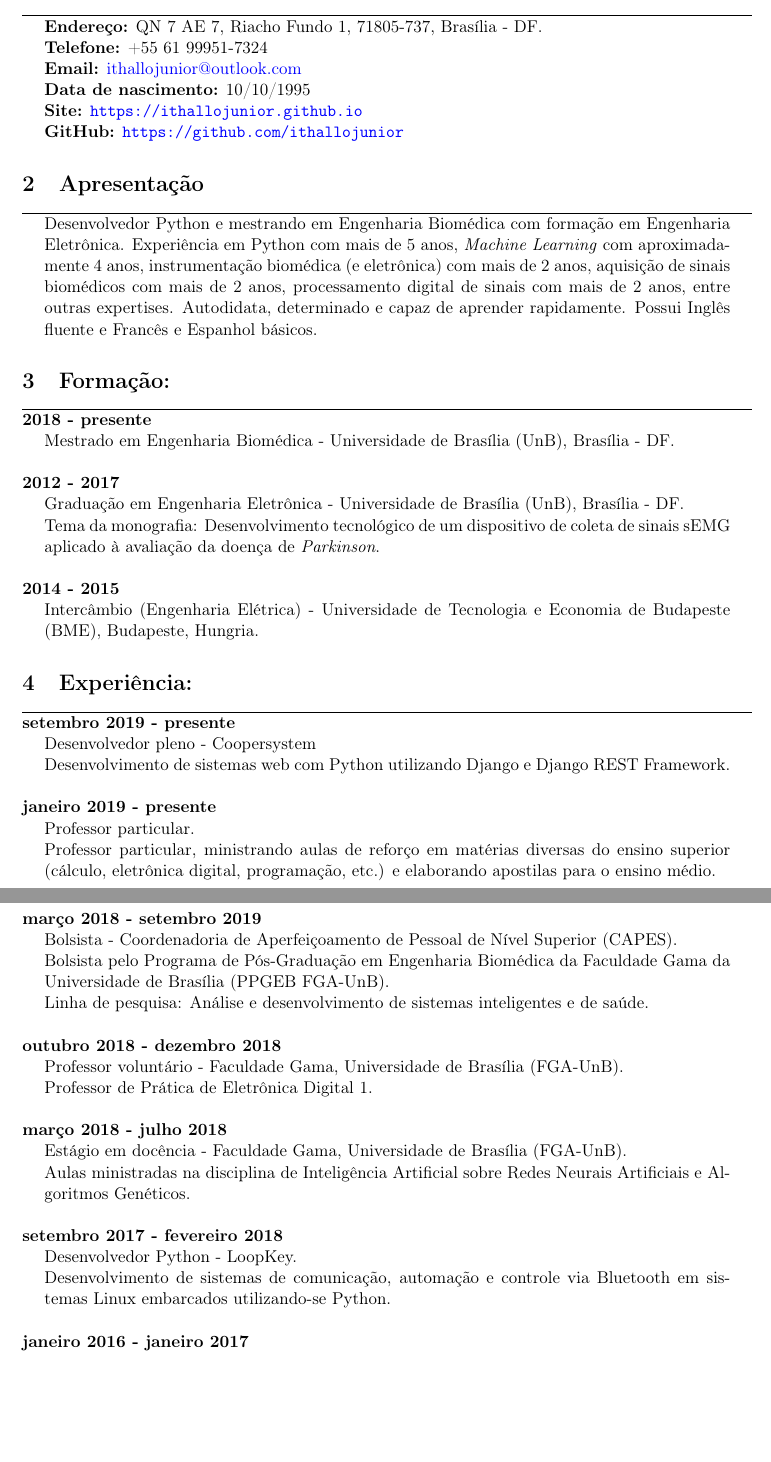
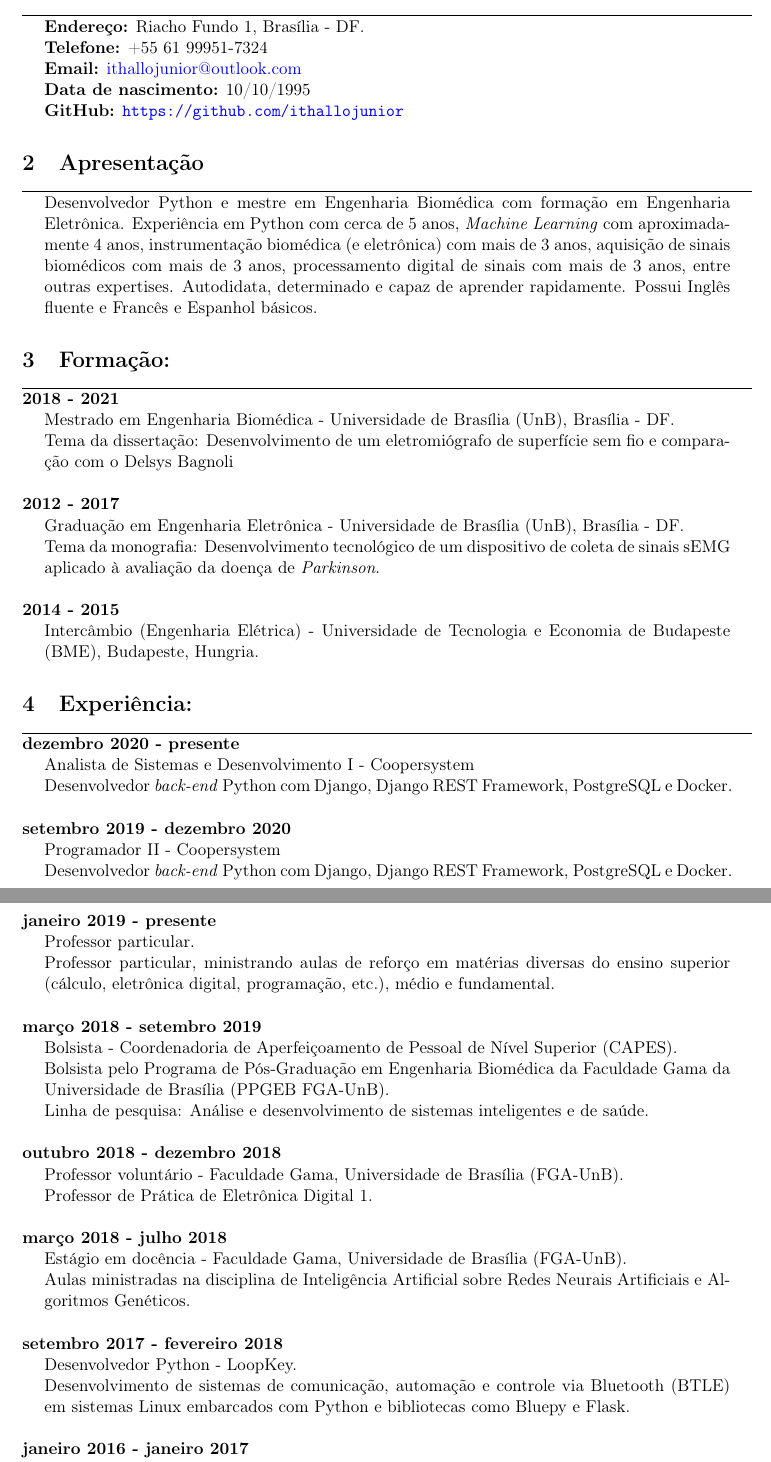
Before and after one commit to ithallojunior/cv, a LaTeX CV (cv.tex): two parts of pages 1 and 2 of 3, joined at a grey line, cut so that both start at the same text, the shorter picture padded with empty space. Compiled offline with pdfLaTeX.

Commit message:
updated cv with msc and etc.

```diff
--- a/cv.tex
+++ b/cv.tex
@@ -21,11 +21,11 @@
 \hrule \vspace{0.1cm}
 \begin{addmargin}{0.5cm}
 
-\textbf{Endereço:}  QN 7 AE 7, Riacho Fundo 1, 71805-737, Brasília - DF. \\
+\textbf{Endereço:}  Riacho Fundo 1, Brasília - DF. \\
 \textbf{Telefone:}  +55 61 99951-7324 \\
 \textbf{Email:}   \href{maito:ithallojunior@outlook.com}{ithallojunior@outlook.com} \\
 \textbf{Data de nascimento:} 10/10/1995 \\
-\textbf{Site:}  \url{https://ithallojunior.github.io}  \\
+%\textbf{Site:}  \url{https://ithallojunior.github.io}  \\
 \textbf{GitHub:} \url{https://github.com/ithallojunior}
 
 \end{addmargin}
@@ -35,12 +35,12 @@
 
 \begin{addmargin}{0.5cm}
 
-Desenvolvedor Python e mestrando em Engenharia Biomédica com formação em Engenharia Eletrônica.
-Experiência em Python com mais de 5 anos,
+Desenvolvedor Python e mestre em Engenharia Biomédica com formação em Engenharia Eletrônica.
+Experiência em Python com cerca de 5 anos,
 \textit{Machine Learning} com aproximadamente 4 anos, instrumentação biomédica (e
-eletrônica) com mais de 2 anos,
-aquisição de sinais biomédicos com mais de 2 anos, processamento digital de sinais
-com mais de 2 anos, entre outras expertises.
+eletrônica) com mais de 3 anos,
+aquisição de sinais biomédicos com mais de 3 anos, processamento digital de sinais
+com mais de 3 anos, entre outras expertises.
 Autodidata, determinado e
 capaz de aprender rapidamente. Possui Inglês fluente e Francês e Espanhol básicos.
 
@@ -49,15 +49,17 @@ capaz de aprender rapidamente. Possui Inglês fluente e Francês e Espanhol bás
 \section{Formação:}
 \hrule \vspace{0.1cm}
 
-\textbf{2018 - presente}
+\textbf{2018 - 2021}
 \begin{addmargin}{0.5cm}
-Mestrado em Engenharia Biomédica - Universidade de Brasília (UnB), Brasília - DF. \\
+Mestrado em Engenharia Biomédica - Universidade de Brasília (UnB), Brasília - DF.\\
+Tema da dissertação: Desenvolvimento de um eletromiógrafo de superfície sem fio e
+comparação com o Delsys Bagnoli\\
 \end{addmargin}
 
 \textbf{2012 - 2017}
 \begin{addmargin}{0.5cm}
 Graduação em Engenharia Eletrônica - Universidade de Brasília (UnB), Brasília - DF. \\
- Tema da monografia: Desenvolvimento tecnológico de um dispositivo de coleta
+Tema da monografia: Desenvolvimento tecnológico de um dispositivo de coleta
 de sinais sEMG aplicado à avaliação da doença de \textit{Parkinson}.\\
 \end{addmargin}
 
@@ -69,17 +71,27 @@ Intercâmbio (Engenharia Elétrica) - Universidade de Tecnologia e Economia de B
 \section{Experiência:}
 \hrule \vspace{0.1cm}
 
-\textbf{setembro 2019 - presente}
+
+\textbf{dezembro 2020 - presente}
 \begin{addmargin}{0.5cm}
-Desenvolvedor pleno - Coopersystem \\
-Desenvolvimento de sistemas web com Python utilizando Django e Django REST Framework.\\
+Analista de Sistemas e Desenvolvimento I - Coopersystem \\
+Desenvolvedor \textit{back-end} Python com Django, Django REST Framework,
+PostgreSQL e Docker.\\
 \end{addmargin}
 
+\textbf{setembro 2019 - dezembro 2020}
+\begin{addmargin}{0.5cm}
+Programador II - Coopersystem \\
+Desenvolvedor \textit{back-end} Python com Django, Django REST Framework,
+PostgreSQL e Docker.\\
+\end{addmargin}
+
+\newpage
 \textbf{janeiro 2019 - presente}
 \begin{addmargin}{0.5cm}
 Professor particular. \\
 Professor particular, ministrando aulas de reforço em matérias diversas
-do ensino superior (cálculo, eletrônica digital, programação, etc.) e
-elaborando apostilas para o ensino médio.\\
+do ensino superior (cálculo, eletrônica digital, programação, etc.), médio
+e fundamental.\\
 \end{addmargin}
 
@@ -109,9 +120,9 @@ Neurais Artificiais e Algoritmos Genéticos. \\
 \begin{addmargin}{0.5cm}
 Desenvolvedor Python - LoopKey.\\
 Desenvolvimento de sistemas de comunicação, automação e controle via Bluetooth
-em sistemas Linux  embarcados utilizando-se Python. \\
+(BTLE) em sistemas Linux embarcados com Python e bibliotecas como
+Bluepy e Flask. \\
 \end{addmargin}
-
 
 \textbf{janeiro 2016 - janeiro 2017}
 \begin{addmargin}{0.5cm}
```
Also changed, not shown: Makefile, cv.pdf, cv_ithallo.pdf (added), cv.tex (13 more changed lines).
